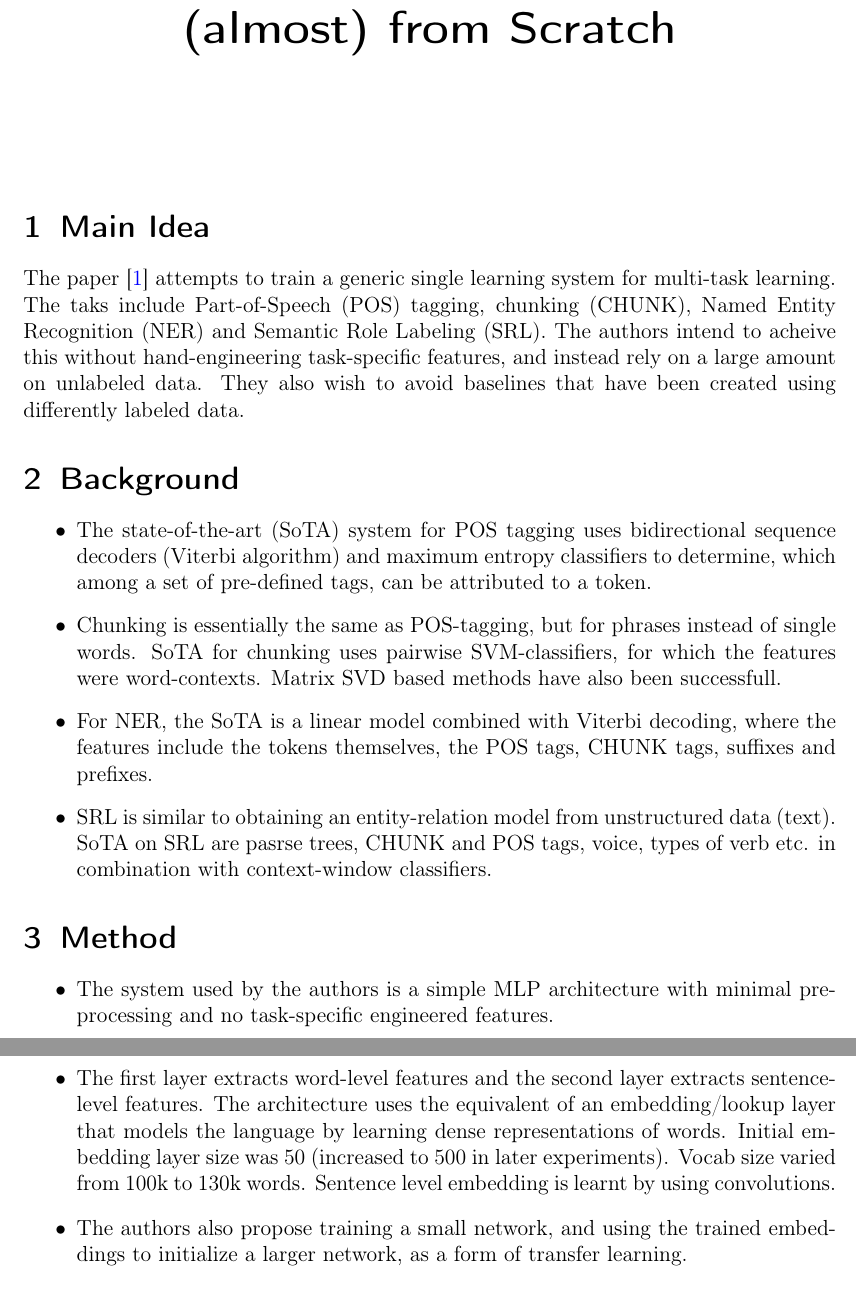
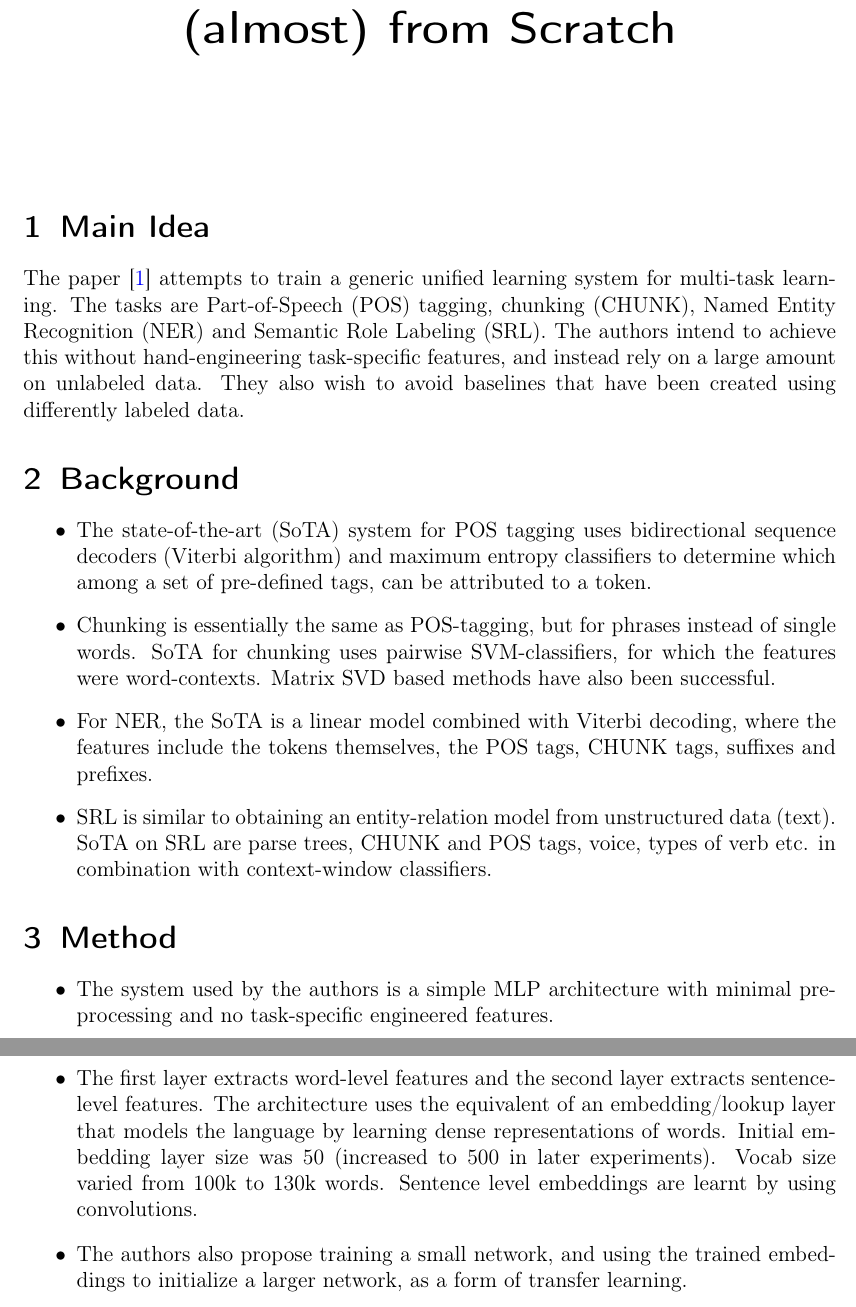
Before and after one commit to vineetjohn/research-review-notes, a LaTeX document (reviews/natural-language-processing-almost-from-scratch/natural-language-processing-almost-from-scratch.tex): two parts of pages 1 and 2 of 3, joined at a grey line, cut so that both start at the same text. Compiled offline with pdfLaTeX.

Commit message:
Correect typos

```diff
--- a/reviews/natural-language-processing-almost-from-scratch/natural-language-processing-almost-from-scratch.tex
+++ b/reviews/natural-language-processing-almost-from-scratch/natural-language-processing-almost-from-scratch.tex
@@ -19,20 +19,20 @@
 \maketitle
 
 \section{Main Idea}
-  The paper \cite{collobert2011natural} attempts to train a generic single learning system for multi-task learning. The taks include Part-of-Speech (POS) tagging, chunking (CHUNK), Named Entity Recognition (NER) and Semantic Role Labeling (SRL). The authors intend to acheive this without hand-engineering task-specific features, and instead rely on a large amount on unlabeled data. They also wish to avoid baselines that have been created using differently labeled data.
+  The paper \cite{collobert2011natural} attempts to train a generic unified learning system for multi-task learning. The tasks are Part-of-Speech (POS) tagging, chunking (CHUNK), Named Entity Recognition (NER) and Semantic Role Labeling (SRL). The authors intend to achieve this without hand-engineering task-specific features, and instead rely on a large amount on unlabeled data. They also wish to avoid baselines that have been created using differently labeled data.
 
 \section{Background}
   \begin{itemize}
-    \item The state-of-the-art (SoTA) system for POS tagging uses bidirectional sequence decoders (Viterbi algorithm) and maximum entropy classifiers to determine, which among a set of pre-defined tags, can be attributed to a token.
-    \item Chunking is essentially the same as POS-tagging, but for phrases instead of single words. SoTA for chunking uses pairwise SVM-classifiers, for which the features were word-contexts. Matrix SVD based methods have also been successfull.
+    \item The state-of-the-art (SoTA) system for POS tagging uses bidirectional sequence decoders (Viterbi algorithm) and maximum entropy classifiers to determine which among a set of pre-defined tags, can be attributed to a token.
+    \item Chunking is essentially the same as POS-tagging, but for phrases instead of single words. SoTA for chunking uses pairwise SVM-classifiers, for which the features were word-contexts. Matrix SVD based methods have also been successful.
     \item For NER, the SoTA is a linear model combined with Viterbi decoding, where the features include the tokens themselves, the POS tags, CHUNK tags, suffixes and prefixes.
-    \item SRL is similar to obtaining an entity-relation model from unstructured data (text). SoTA on SRL are pasrse trees, CHUNK and POS tags, voice, types of verb etc. in combination with context-window classifiers.
+    \item SRL is similar to obtaining an entity-relation model from unstructured data (text). SoTA on SRL are parse trees, CHUNK and POS tags, voice, types of verb etc. in combination with context-window classifiers.
   \end{itemize}
 
 \section{Method}
   \begin{itemize}
     \item The system used by the authors is a simple MLP architecture with minimal pre-processing and no task-specific engineered features.
-    \item The first layer extracts word-level features and the second layer extracts sentence-level features. The architecture uses the equivalent of an embedding/lookup layer that models the language by learning dense representations of words. Initial embedding layer size was 50 (increased to 500 in later experiments). Vocab size varied from 100k to 130k words. Sentence level embedding is learnt by using convolutions.
+    \item The first layer extracts word-level features and the second layer extracts sentence-level features. The architecture uses the equivalent of an embedding/lookup layer that models the language by learning dense representations of words. Initial embedding layer size was 50 (increased to 500 in later experiments). Vocab size varied from 100k to 130k words. Sentence level embeddings are learnt by using convolutions.
     \item The authors also propose training a small network, and using the trained embeddings to initialize a larger network, as a form of transfer learning.
     \item There could be multiple lookup tables, with the feature vector for a word being the concatenation of all the lookup tables entries.
     \item For some tasks, the training objective is a multi-class softmax probability and for others, the objective is to collectively maximize the probability of the entire sequence rather that the prediction at each step individually.
```
Also changed, not shown: reviews/natural-language-processing-almost-from-scratch/natural-language-processing-almost-from-scratch.pdf.
